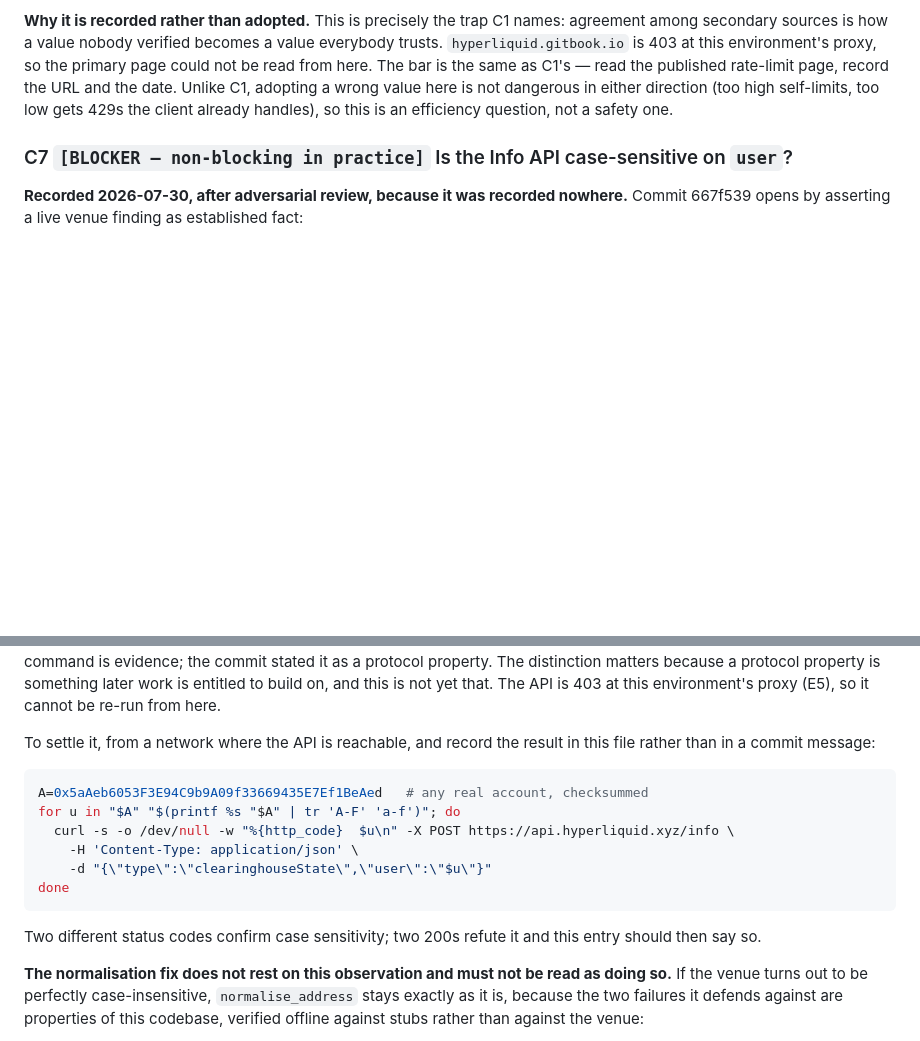
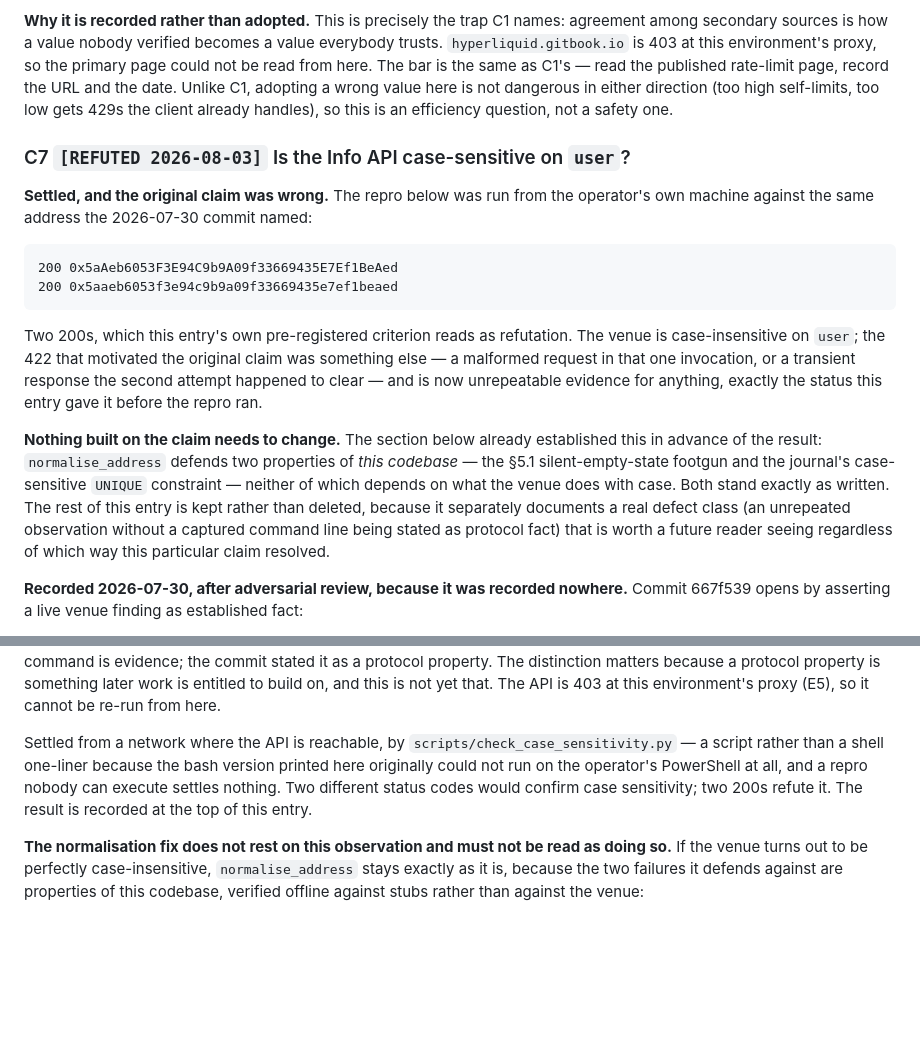
Before and after one commit to johnsmithxy1mmm-sys/First-Step, a Markdown page: docs/hl-risk/OPEN-QUESTIONS.md, 2 parts joined by grey strips. Rendered like a GitHub page; blank space fills up the shorter version.

Commit message:
close C7: the venue is NOT case-sensitive on `user` — the claim was wrong
Run from the operator's machine against the same address the original commit
named: 200 for the checksummed spelling, 200 for the lowercase one. This
entry's own pre-registered criterion reads two 200s as refutation.

The 422 that motivated the claim is now unrepeatable evidence for anything —
which is the status this entry had already assigned it, having noted that the
command line was never captured. A claim that lives only in a commit message
is one nobody can check; this is what checking it looked like.

Nothing built on it moves. The entry established in advance that
`normalise_address` defends two properties of THIS codebase — §5.1's silent
empty state, and the journal's case-sensitive UNIQUE constraint carrying
§3.3's address count — neither of which depends on what the venue does with
case. Verified by re-reading the docstring rather than assumed: it grounds
itself on those two and never on the venue. Both stand.

The rest of the entry is kept rather than deleted. It separately documents a
defect class worth seeing — an unrepeated observation with no captured
command being stated as protocol fact — and that is worth the same to a
future reader whichever way this particular claim resolved.

Co-Authored-By: Claude Opus 5 <noreply@anthropic.com>
Claude-Session: https://claude.ai/code/session_014yjirCHdt7KjDknLNTDEoH

````diff
--- a/docs/hl-risk/OPEN-QUESTIONS.md
+++ b/docs/hl-risk/OPEN-QUESTIONS.md
@@ -1484,7 +1484,33 @@ the date. Unlike C1, adopting a wrong value here is not dangerous in either
 direction (too high self-limits, too low gets 429s the client already
 handles), so this is an efficiency question, not a safety one.
 
-### C7 `[BLOCKER — non-blocking in practice]` Is the Info API case-sensitive on `user`?
+### C7 `[REFUTED 2026-08-03]` Is the Info API case-sensitive on `user`?
+
+**Settled, and the original claim was wrong.** The repro below was run from
+the operator's own machine against the same address the 2026-07-30 commit
+named:
+
+```
+200 0x5aAeb6053F3E94C9b9A09f33669435E7Ef1BeAed
+200 0x5aaeb6053f3e94c9b9a09f33669435e7ef1beaed
+```
+
+Two 200s, which this entry's own pre-registered criterion reads as
+refutation. The venue is case-insensitive on `user`; the 422 that motivated
+the original claim was something else — a malformed request in that one
+invocation, or a transient response the second attempt happened to clear —
+and is now unrepeatable evidence for anything, exactly the status this entry
+gave it before the repro ran.
+
+**Nothing built on the claim needs to change.** The section below already
+established this in advance of the result: `normalise_address` defends two
+properties of *this codebase* — the §5.1 silent-empty-state footgun and the
+journal's case-sensitive `UNIQUE` constraint — neither of which depends on
+what the venue does with case. Both stand exactly as written. The rest of
+this entry is kept rather than deleted, because it separately documents a
+real defect class (an unrepeated observation without a captured command line
+being stated as protocol fact) that is worth a future reader seeing regardless
+of which way this particular claim resolved.
 
 **Recorded 2026-07-30, after adversarial review, because it was recorded
 nowhere.** Commit 667f539 opens by asserting a live venue finding as
@@ -1517,20 +1543,12 @@ it as a protocol property. The distinction matters because a protocol property
 is something later work is entitled to build on, and this is not yet that. The
 API is 403 at this environment's proxy (E5), so it cannot be re-run from here.
 
-To settle it, from a network where the API is reachable, and record the result
-in this file rather than in a commit message:
-
-```bash
-A=0x5aAeb6053F3E94C9b9A09f33669435E7Ef1BeAed   # any real account, checksummed
-for u in "$A" "$(printf %s "$A" | tr 'A-F' 'a-f')"; do
-  curl -s -o /dev/null -w "%{http_code}  $u\n" -X POST https://api.hyperliquid.xyz/info \
-    -H 'Content-Type: application/json' \
-    -d "{\"type\":\"clearinghouseState\",\"user\":\"$u\"}"
-done
-```
-
-Two different status codes confirm case sensitivity; two 200s refute it and
-this entry should then say so.
+Settled from a network where the API is reachable, by
+`scripts/check_case_sensitivity.py` — a script rather than a shell one-liner
+because the bash version printed here originally could not run on the
+operator's PowerShell at all, and a repro nobody can execute settles nothing.
+Two different status codes would confirm case sensitivity; two 200s refute
+it. The result is recorded at the top of this entry.
 
 **The normalisation fix does not rest on this observation and must not be read
 as doing so.** If the venue turns out to be perfectly case-insensitive,
````
